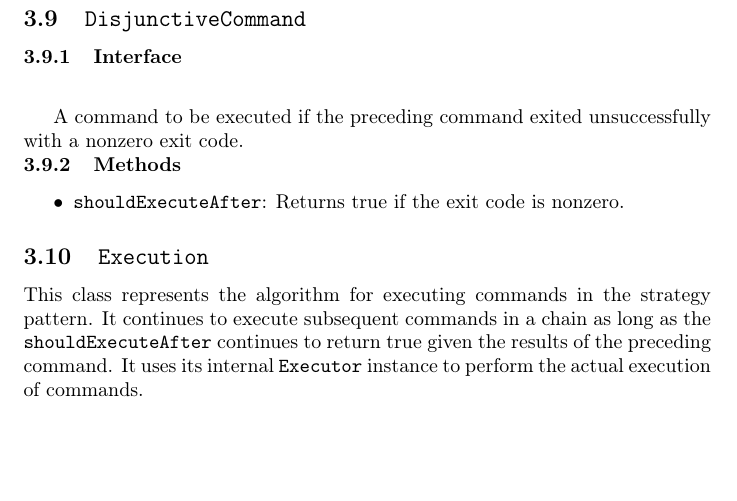
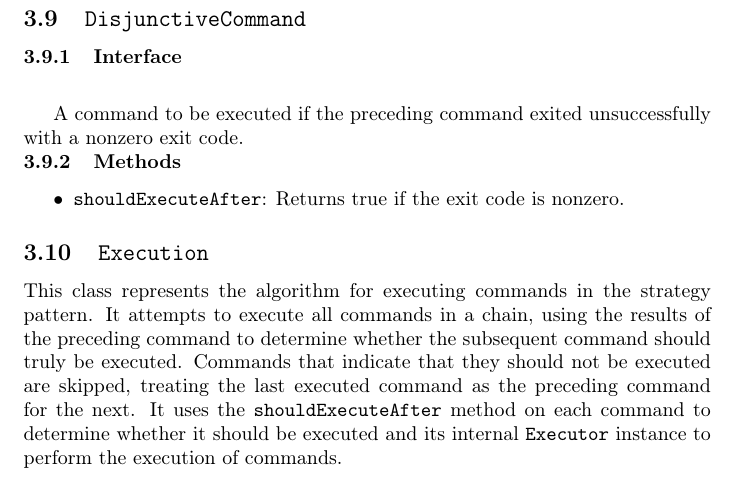
Before and after one commit to jzgriffin/rshell, a LaTeX document (Design.tex): part of page 8 of 10, cut so that both start at the same text, the shorter picture padded with empty space. Compiled offline with pdfLaTeX.

Commit message:
Extend execution algorithm specification

```diff
--- a/Design.tex
+++ b/Design.tex
@@ -294,11 +294,14 @@
   \subsection{\texttt{Execution}}
 
   This class represents the algorithm for executing commands in the
-  strategy pattern.  It continues to execute subsequent commands in a
-  chain as long as the \texttt{shouldExecuteAfter} continues to return
-  true given the results of the preceding command.  It uses its internal
-  \texttt{Executor} instance to perform the actual execution of
-  commands.
+  strategy pattern.  It attempts to execute all commands in a chain,
+  using the results of the preceding command to determine whether the
+  subsequent command should truly be executed.  Commands that indicate
+  that they should not be executed are skipped, treating the last
+  executed command as the preceding command for the next.  It uses the
+  \texttt{shouldExecuteAfter} method on each command to determine
+  whether it should be executed and its internal \texttt{Executor}
+  instance to perform the execution of commands.
 
   \subsubsection{Interface}
   \lstinputlisting[firstline=63,lastline=75]{Interfaces.hpp}
```
Also changed, not shown: Design.pdf.
